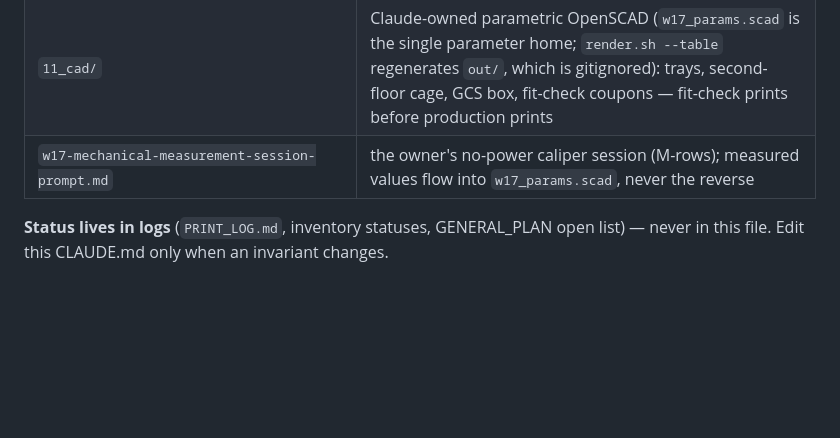
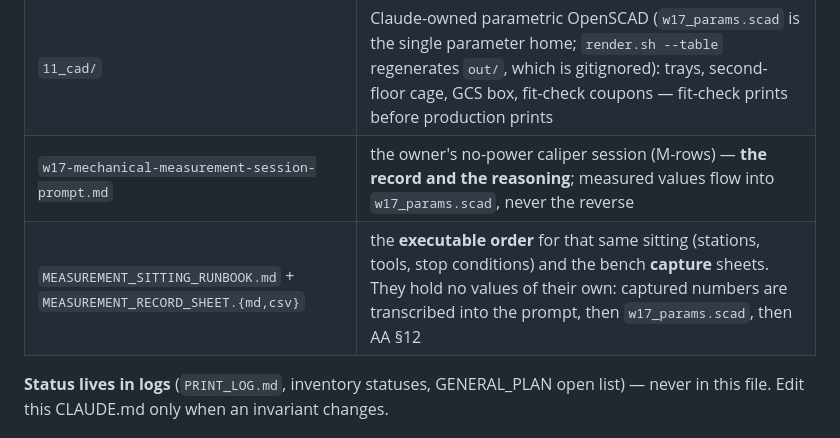
Before and after one commit to beforethenexttolast/w17-3d-codex, a Markdown page: CLAUDE.md, the part around the change. Drawn GitHub-style; blank space fills up the shorter version.

Commit message:
docs(CLAUDE): register the measurement runbook + record sheets in the folder map
The map's rule is one home per topic. The sitting now has two: the prompt owns the
record and the reasoning, the runbook owns the executable order and the capture
sheets own nothing but blanks. Saying so is what stops the next session from
writing a value into the wrong one.

Co-Authored-By: Claude Opus 5 <noreply@anthropic.com>

```diff
--- a/CLAUDE.md
+++ b/CLAUDE.md
@@ -49,7 +49,8 @@ Filament stock snapshot lives in `MATERIAL_DECISION_MATRIX.md` (update it there)
 | `09_rejected_or_uncertain/REVIEW.md` | why each rejected/uncertain file is parked |
 | `10_assembly_architecture/` | electronics placement study (`AA_electronics_placement_study.md`): what goes where, zone keep-outs, every dimension tagged MEASURED / ESTIMATED / ASSUMED with its source |
 | `11_cad/` | Claude-owned parametric OpenSCAD (`w17_params.scad` is the single parameter home; `render.sh --table` regenerates `out/`, which is gitignored): trays, second-floor cage, GCS box, fit-check coupons — fit-check prints before production prints |
-| `w17-mechanical-measurement-session-prompt.md` | the owner's no-power caliper session (M-rows); measured values flow into `w17_params.scad`, never the reverse |
+| `w17-mechanical-measurement-session-prompt.md` | the owner's no-power caliper session (M-rows) — **the record and the reasoning**; measured values flow into `w17_params.scad`, never the reverse |
+| `MEASUREMENT_SITTING_RUNBOOK.md` + `MEASUREMENT_RECORD_SHEET.{md,csv}` | the **executable order** for that same sitting (stations, tools, stop conditions) and the bench **capture** sheets. They hold no values of their own: captured numbers are transcribed into the prompt, then `w17_params.scad`, then AA §12 |
 
 **Status lives in logs** (`PRINT_LOG.md`, inventory statuses, GENERAL_PLAN open list) —
 never in this file. Edit this CLAUDE.md only when an invariant changes.
```
